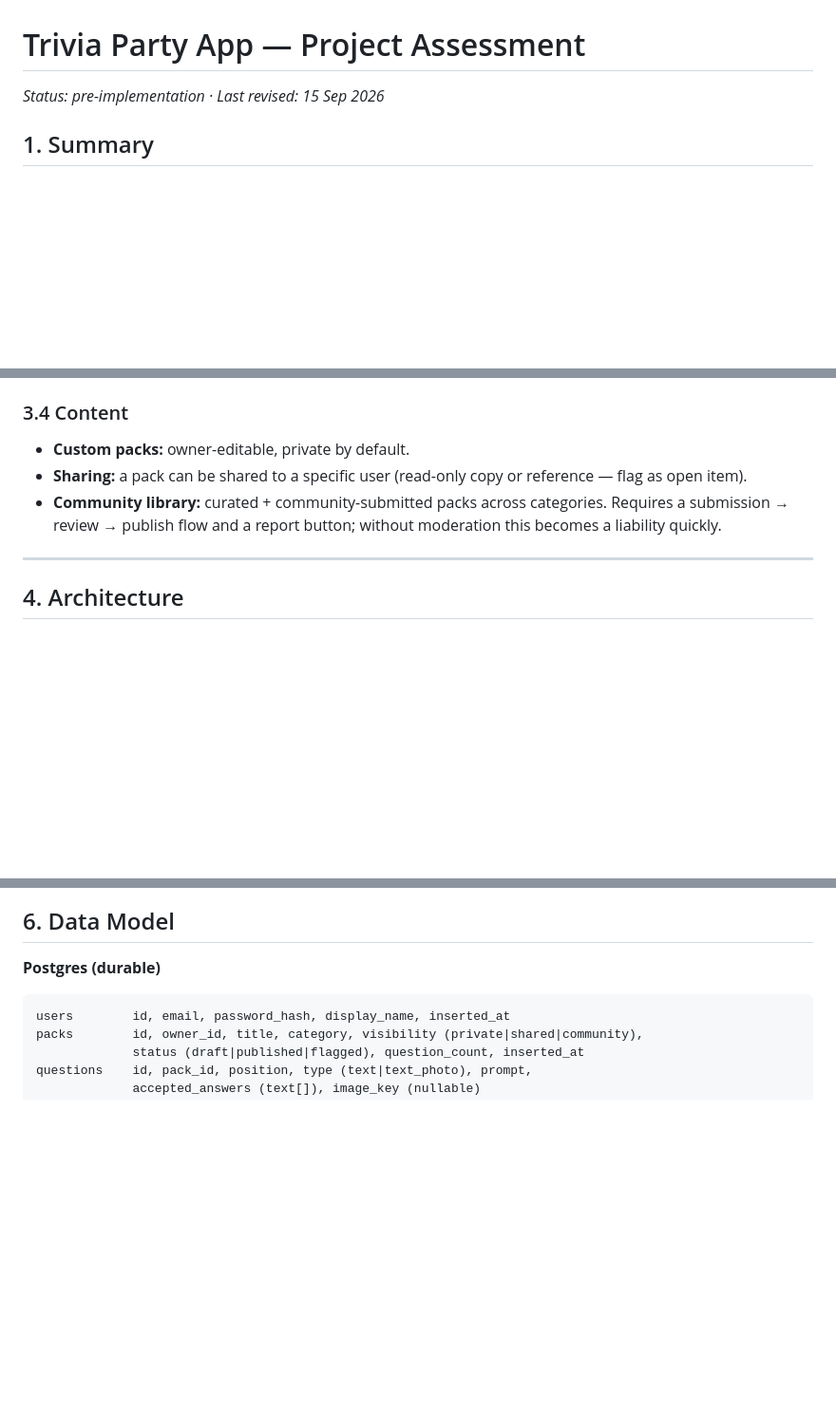
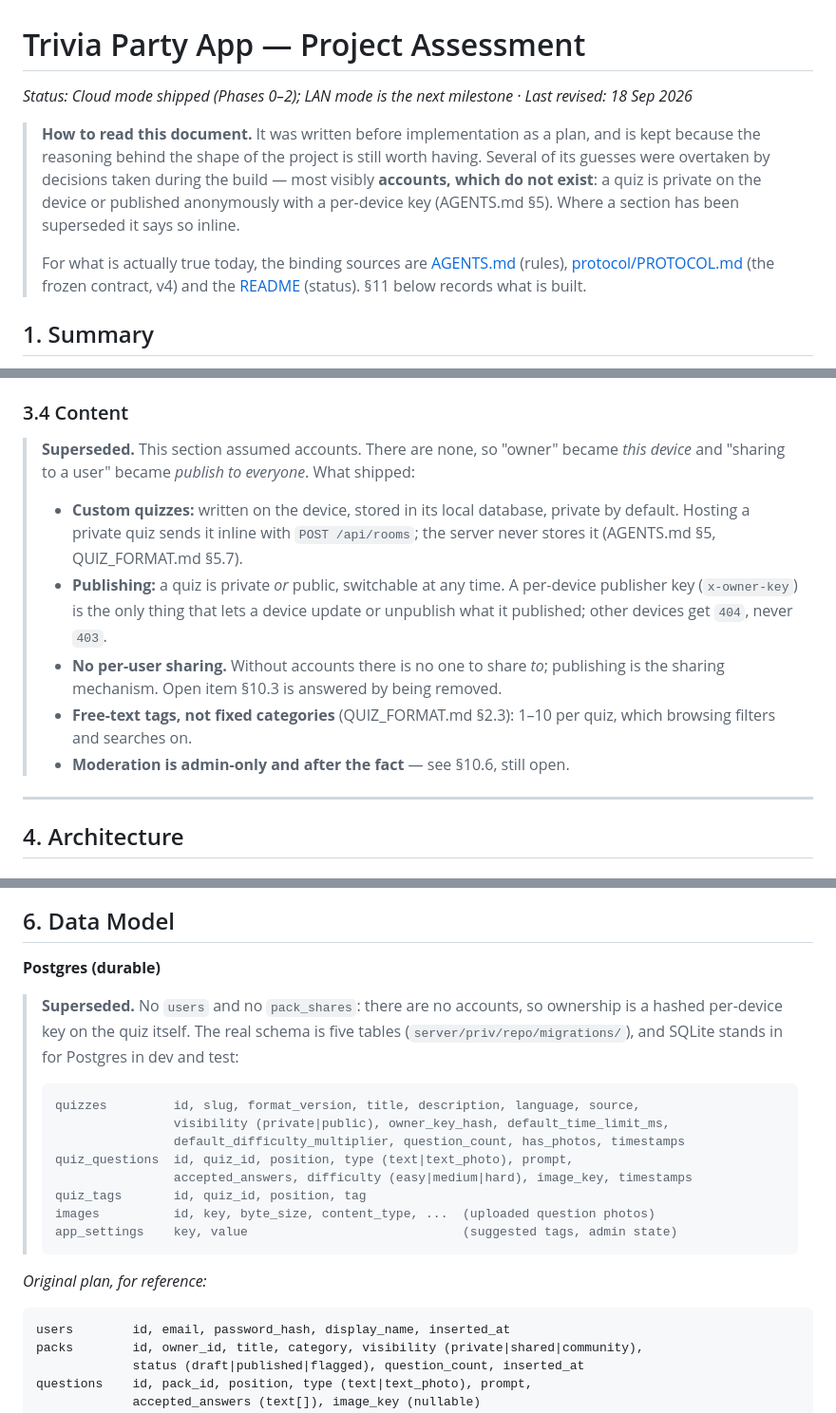
Before and after one commit to AnisAbdellatif/FazouraParty, a Markdown page: project-assessment.md, 3 parts joined by grey strips. Shown at 95% size. GitHub-like rendering; blank space fills up the shorter version.

````diff
--- a/project-assessment.md
+++ b/project-assessment.md
@@ -1,6 +1,16 @@
 # Trivia Party App — Project Assessment
 
-*Status: pre-implementation · Last revised: 15 Sep 2026*
+*Status: Cloud mode shipped (Phases 0–2); LAN mode is the next milestone · Last revised: 18 Sep 2026*
+
+> **How to read this document.** It was written before implementation as a plan, and is kept
+> because the reasoning behind the shape of the project is still worth having. Several of its
+> guesses were overtaken by decisions taken during the build — most visibly **accounts, which
+> do not exist**: a quiz is private on the device or published anonymously with a per-device
+> key (AGENTS.md §5). Where a section has been superseded it says so inline.
+>
+> For what is actually true today, the binding sources are
+> [AGENTS.md](AGENTS.md) (rules), [protocol/PROTOCOL.md](protocol/PROTOCOL.md) (the frozen
+> contract, v4) and the [README](README.md) (status). §11 below records what is built.
 
 ## 1. Summary
 
@@ -54,9 +64,21 @@ Two hosting modes are planned: **Cloud** (our backend owns the game) and **LAN**
 - **Question types:** `text`, `text_photo`.
 
 ### 3.4 Content
-- **Custom packs:** owner-editable, private by default.
-- **Sharing:** a pack can be shared to a specific user (read-only copy or reference — flag as open item).
-- **Community library:** curated + community-submitted packs across categories. Requires a submission → review → publish flow and a report button; without moderation this becomes a liability quickly.
+
+> **Superseded.** This section assumed accounts. There are none, so "owner" became *this
+> device* and "sharing to a user" became *publish to everyone*. What shipped:
+>
+> - **Custom quizzes:** written on the device, stored in its local database, private by
+>   default. Hosting a private quiz sends it inline with `POST /api/rooms`; the server never
+>   stores it (AGENTS.md §5, QUIZ_FORMAT.md §5.7).
+> - **Publishing:** a quiz is private *or* public, switchable at any time. A per-device
+>   publisher key (`x-owner-key`) is the only thing that lets a device update or unpublish
+>   what it published; other devices get `404`, never `403`.
+> - **No per-user sharing.** Without accounts there is no one to share *to*; publishing is the
+>   sharing mechanism. Open item §10.3 is answered by being removed.
+> - **Free-text tags, not fixed categories** (QUIZ_FORMAT.md §2.3): 1–10 per quiz, which
+>   browsing filters and searches on.
+> - **Moderation is admin-only and after the fact** — see §10.6, still open.
 
 ---
 
@@ -138,6 +166,23 @@ Two implementations: `PhoenixGameConnection` and `LanGameConnection`. Riverpod p
 ## 6. Data Model
 
 **Postgres (durable)**
+
+> **Superseded.** No `users` and no `pack_shares`: there are no accounts, so ownership is a
+> hashed per-device key on the quiz itself. The real schema is five tables
+> (`server/priv/repo/migrations/`), and SQLite stands in for Postgres in dev and test:
+>
+> ```
+> quizzes         id, slug, format_version, title, description, language, source,
+>                 visibility (private|public), owner_key_hash, default_time_limit_ms,
+>                 default_difficulty_multiplier, question_count, has_photos, timestamps
+> quiz_questions  id, quiz_id, position, type (text|text_photo), prompt,
+>                 accepted_answers, difficulty (easy|medium|hard), image_key, timestamps
+> quiz_tags       id, quiz_id, position, tag
+> images          id, key, byte_size, content_type, ...  (uploaded question photos)
+> app_settings    key, value                             (suggested tags, admin state)
+> ```
+
+*Original plan, for reference:*
 ```
 users        id, email, password_hash, display_name, inserted_at
 packs        id, owner_id, title, category, visibility (private|shared|community),
````
Also changed, not shown: other parts of project-assessment.md (+74 -27 lines).
